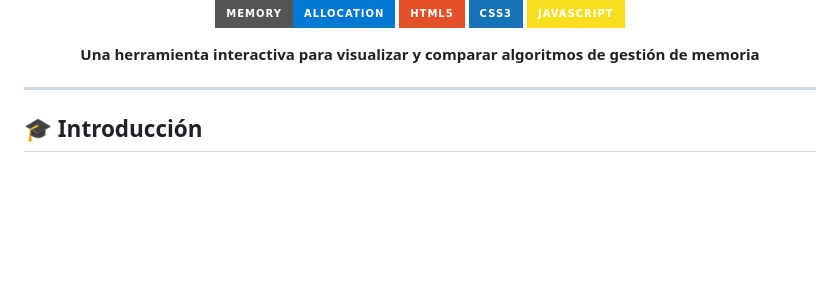
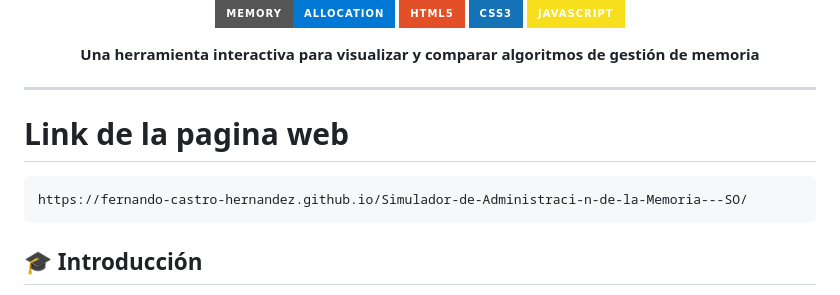
Before and after one commit to Fernando-Castro-Hernandez/Simulador-de-Administraci-n-de-la-Memoria---SO, a Markdown page: README.md, the part around the change. Rendered like a GitHub page; badges without logos; blank space fills up the shorter version.

Commit message:
Update README with web link and enhanced intro
Added a link to the web page and improved the introduction section.

````diff
--- a/README.md
+++ b/README.md
@@ -15,6 +15,10 @@
 
 ---
 
+# Link de la pagina web
+```
+https://fernando-castro-hernandez.github.io/Simulador-de-Administraci-n-de-la-Memoria---SO/
+```
 
 
 ## 🎓 Introducción
````
